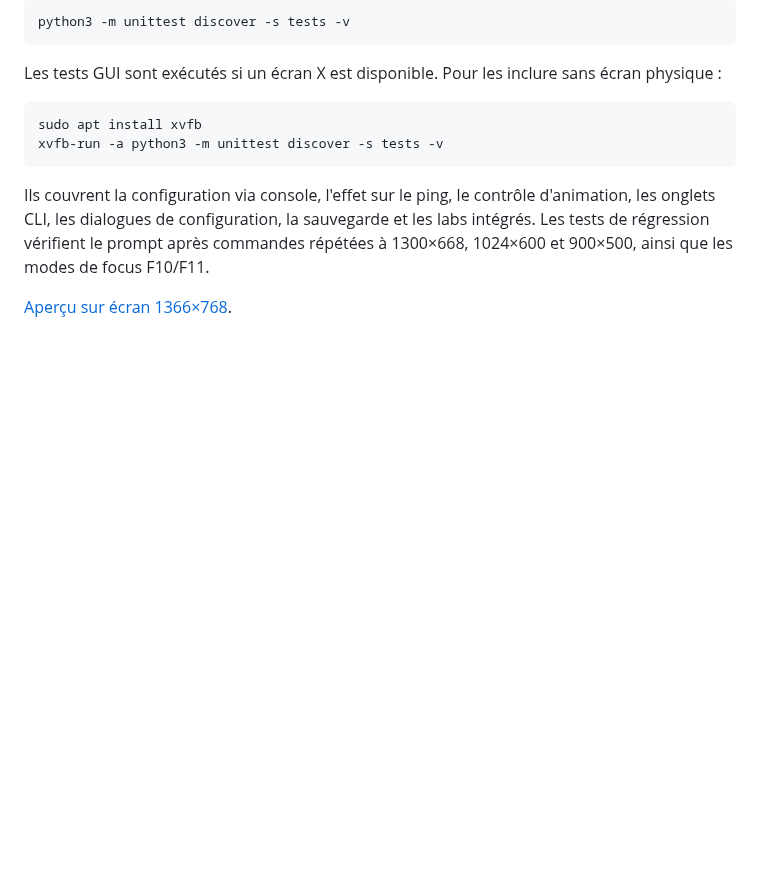
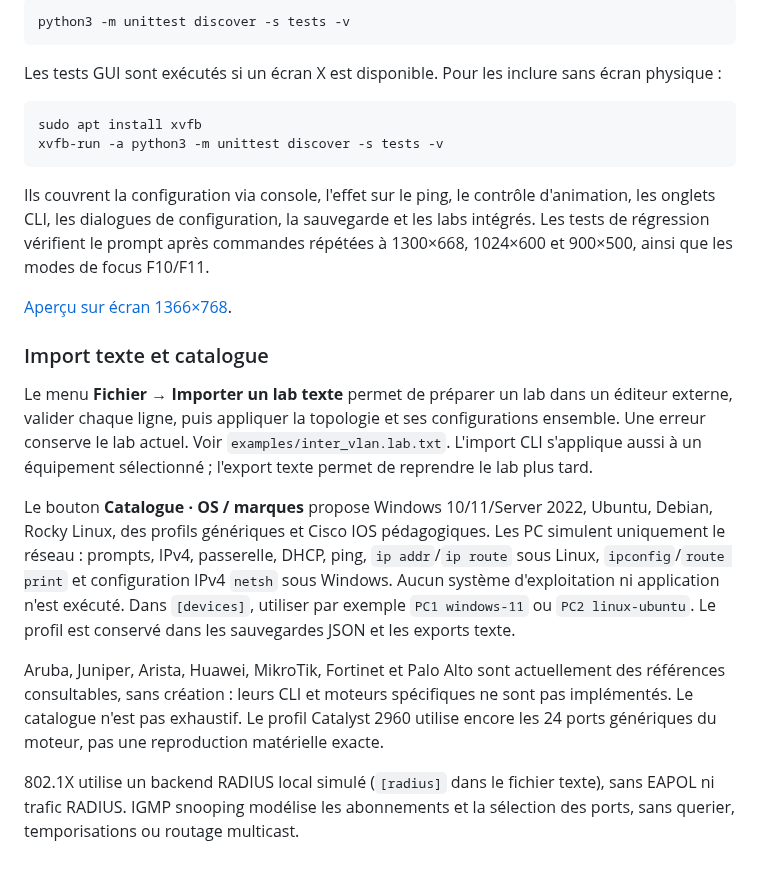
Before and after one commit to sou1915/Network-LABS, a Markdown page: README.md, the part around the change. Drawn GitHub-style; blank space fills up the shorter version.

Commit message:
Add atomic text lab import, OS profiles and searchable device catalogue

```diff
--- a/README.md
+++ b/README.md
@@ -141,3 +141,29 @@ Les tests de régression vérifient le prompt après commandes répétées à 13
 1024×600 et 900×500, ainsi que les modes de focus F10/F11.
 
 [Aperçu sur écran 1366×768](docs/laptop.png).
+
+### Import texte et catalogue
+
+Le menu **Fichier → Importer un lab texte** permet de préparer un lab dans un
+éditeur externe, valider chaque ligne, puis appliquer la topologie et ses
+configurations ensemble. Une erreur conserve le lab actuel. Voir
+`examples/inter_vlan.lab.txt`. L'import CLI s'applique aussi à un équipement
+sélectionné ; l'export texte permet de reprendre le lab plus tard.
+
+Le bouton **Catalogue · OS / marques** propose Windows 10/11/Server 2022,
+Ubuntu, Debian, Rocky Linux, des profils génériques et Cisco IOS pédagogiques.
+Les PC simulent uniquement le réseau : prompts, IPv4, passerelle, DHCP, ping,
+`ip addr`/`ip route` sous Linux, `ipconfig`/`route print` et configuration IPv4
+`netsh` sous Windows. Aucun système d'exploitation ni application n'est exécuté.
+Dans `[devices]`, utiliser par exemple `PC1 windows-11` ou `PC2 linux-ubuntu`.
+Le profil est conservé dans les sauvegardes JSON et les exports texte.
+
+Aruba, Juniper, Arista, Huawei, MikroTik, Fortinet et Palo Alto sont actuellement
+des références consultables, sans création : leurs CLI et moteurs spécifiques
+ne sont pas implémentés. Le catalogue n'est pas exhaustif. Le profil Catalyst
+2960 utilise encore les 24 ports génériques du moteur, pas une reproduction
+matérielle exacte.
+
+802.1X utilise un backend RADIUS local simulé (`[radius]` dans le fichier texte),
+sans EAPOL ni trafic RADIUS. IGMP snooping modélise les abonnements et la sélection
+des ports, sans querier, temporisations ou routage multicast.
```
Also changed, not shown: docs/laptop.png, 15 other files.
